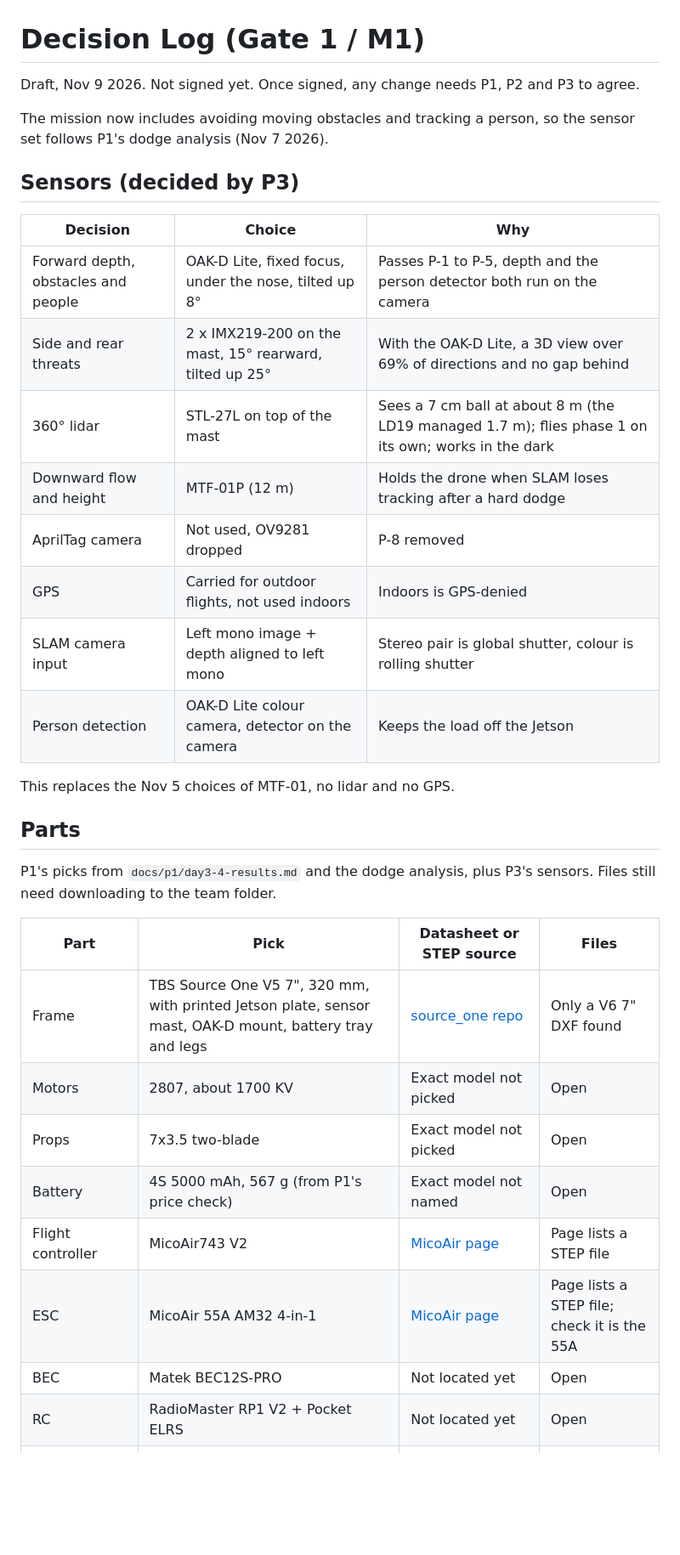
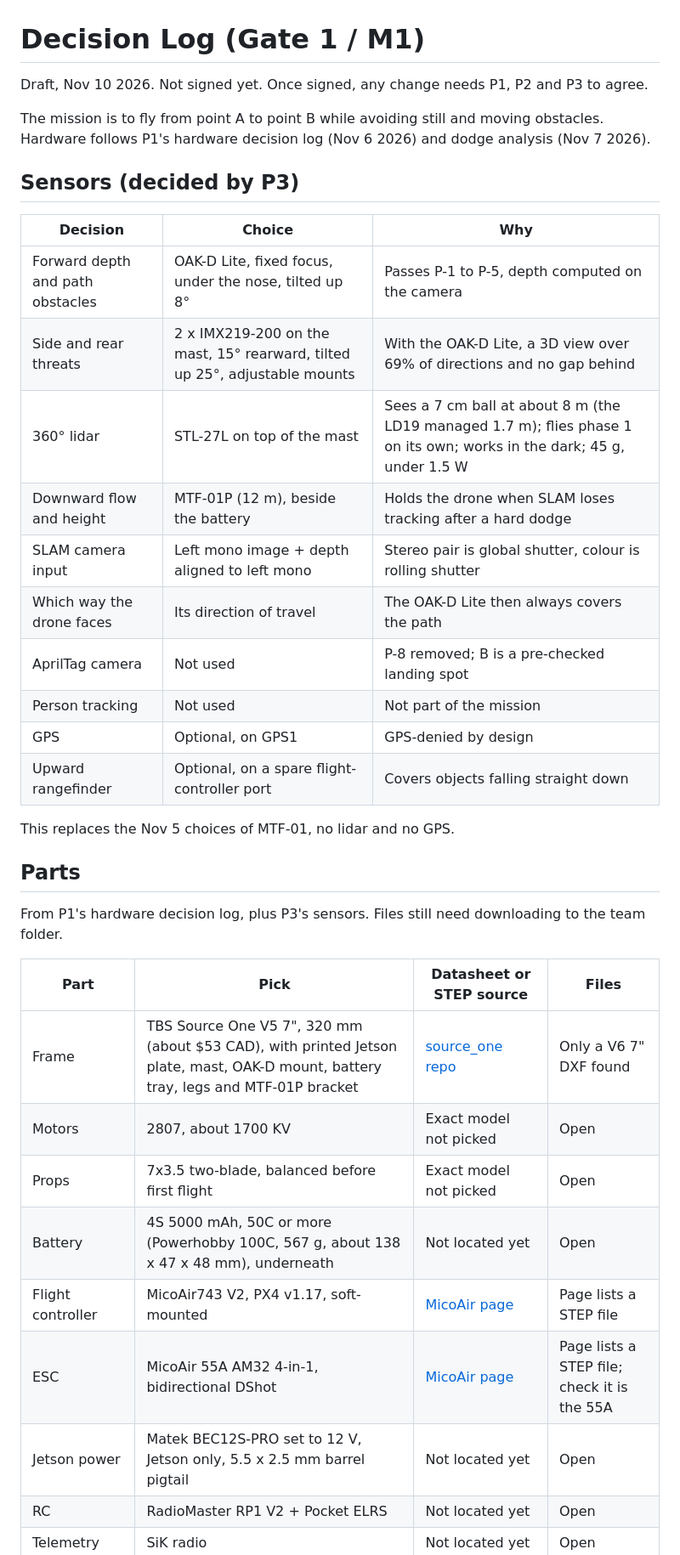
Before and after one commit to sumedhperamanu/Autonomous-Drone, a Markdown page: docs/DECISION_LOG.md, the part around one of its changes. Shown at 85% size. Rendered like a GitHub page; blank space fills up the shorter version.

```diff
--- a/docs/DECISION_LOG.md
+++ b/docs/DECISION_LOG.md
@@ -1,36 +1,38 @@
 # Decision Log (Gate 1 / M1)
 
-Draft, Nov 9 2026. Not signed yet. Once signed, any change needs P1, P2 and P3 to agree.
+Draft, Nov 10 2026. Not signed yet. Once signed, any change needs P1, P2 and P3 to agree.
 
-The mission now includes avoiding moving obstacles and tracking a person, so the sensor set follows P1's dodge analysis (Nov 7 2026).
+The mission is to fly from point A to point B while avoiding still and moving obstacles. Hardware follows P1's hardware decision log (Nov 6 2026) and dodge analysis (Nov 7 2026).
 
 ## Sensors (decided by P3)
 
 | Decision | Choice | Why |
 |---|---|---|
-| Forward depth, obstacles and people | OAK-D Lite, fixed focus, under the nose, tilted up 8° | Passes P-1 to P-5, depth and the person detector both run on the camera |
-| Side and rear threats | 2 x IMX219-200 on the mast, 15° rearward, tilted up 25° | With the OAK-D Lite, a 3D view over 69% of directions and no gap behind |
-| 360° lidar | STL-27L on top of the mast | Sees a 7 cm ball at about 8 m (the LD19 managed 1.7 m); flies phase 1 on its own; works in the dark |
-| Downward flow and height | MTF-01P (12 m) | Holds the drone when SLAM loses tracking after a hard dodge |
-| AprilTag camera | Not used, OV9281 dropped | P-8 removed |
-| GPS | Carried for outdoor flights, not used indoors | Indoors is GPS-denied |
+| Forward depth and path obstacles | OAK-D Lite, fixed focus, under the nose, tilted up 8° | Passes P-1 to P-5, depth computed on the camera |
+| Side and rear threats | 2 x IMX219-200 on the mast, 15° rearward, tilted up 25°, adjustable mounts | With the OAK-D Lite, a 3D view over 69% of directions and no gap behind |
+| 360° lidar | STL-27L on top of the mast | Sees a 7 cm ball at about 8 m (the LD19 managed 1.7 m); flies phase 1 on its own; works in the dark; 45 g, under 1.5 W |
+| Downward flow and height | MTF-01P (12 m), beside the battery | Holds the drone when SLAM loses tracking after a hard dodge |
 | SLAM camera input | Left mono image + depth aligned to left mono | Stereo pair is global shutter, colour is rolling shutter |
-| Person detection | OAK-D Lite colour camera, detector on the camera | Keeps the load off the Jetson |
+| Which way the drone faces | Its direction of travel | The OAK-D Lite then always covers the path |
+| AprilTag camera | Not used | P-8 removed; B is a pre-checked landing spot |
+| Person tracking | Not used | Not part of the mission |
+| GPS | Optional, on GPS1 | GPS-denied by design |
+| Upward rangefinder | Optional, on a spare flight-controller port | Covers objects falling straight down |
 
 This replaces the Nov 5 choices of MTF-01, no lidar and no GPS.
 
 ## Parts
 
-P1's picks from `docs/p1/day3-4-results.md` and the dodge analysis, plus P3's sensors. Files still need downloading to the team folder.
+From P1's hardware decision log, plus P3's sensors. Files still need downloading to the team folder.
 
 | Part | Pick | Datasheet or STEP source | Files |
 |---|---|---|---|
-| Frame | TBS Source One V5 7", 320 mm, with printed Jetson plate, sensor mast, OAK-D mount, battery tray and legs | [source_one repo](https://github.com/tbs-trappy/source_one) | Only a V6 7" DXF found |
+| Frame | TBS Source One V5 7", 320 mm (about \$53 CAD), with printed Jetson plate, mast, OAK-D mount, battery tray, legs and MTF-01P bracket | [source_one repo](https://github.com/tbs-trappy/source_one) | Only a V6 7" DXF found |
 | Motors | 2807, about 1700 KV | Exact model not picked | Open |
-| Props | 7x3.5 two-blade | Exact model not picked | Open |
-| Battery | 4S 5000 mAh, 567 g (from P1's price check) | Exact model not named | Open |
-| Flight controller | MicoAir743 V2 | [MicoAir page](https://micoair.com/flightcontroller_micoair743v2/) | Page lists a STEP file |
-| ESC | MicoAir 55A AM32 4-in-1 | [MicoAir page](https://micoair.com/?p=4485) | Page lists a STEP file; check it is the 55A |
-| BEC | Matek BEC12S-PRO | Not located yet | Open |
+| Props | 7x3.5 two-blade, balanced before first flight | Exact model not picked | Open |
+| Battery | 4S 5000 mAh, 50C or more (Powerhobby 100C, 567 g, about 138 x 47 x 48 mm), underneath | Not located yet | Open |
+| Flight controller | MicoAir743 V2, PX4 v1.17, soft-mounted | [MicoAir page](https://micoair.com/flightcontroller_micoair743v2/) | Page lists a STEP file |
+| ESC | MicoAir 55A AM32 4-in-1, bidirectional DShot | [MicoAir page](https://micoair.com/?p=4485) | Page lists a STEP file; check it is the 55A |
+| Jetson power | Matek BEC12S-PRO set to 12 V, Jetson only, 5.5 x 2.5 mm barrel pigtail | Not located yet | Open |
 | RC | RadioMaster RP1 V2 + Pocket ELRS | Not located yet | Open |
 | Telemetry | SiK radio | Not located yet | Open |
```
Also changed, not shown: other parts of docs/DECISION_LOG.md (+16 -11 lines), cad/README.md (+6 -6 lines), docs/INTERFACE_AGREEMENT.md (+18 -4 lines), cad/skeleton.png, cad/skeleton_3d.png, 3 other files.
